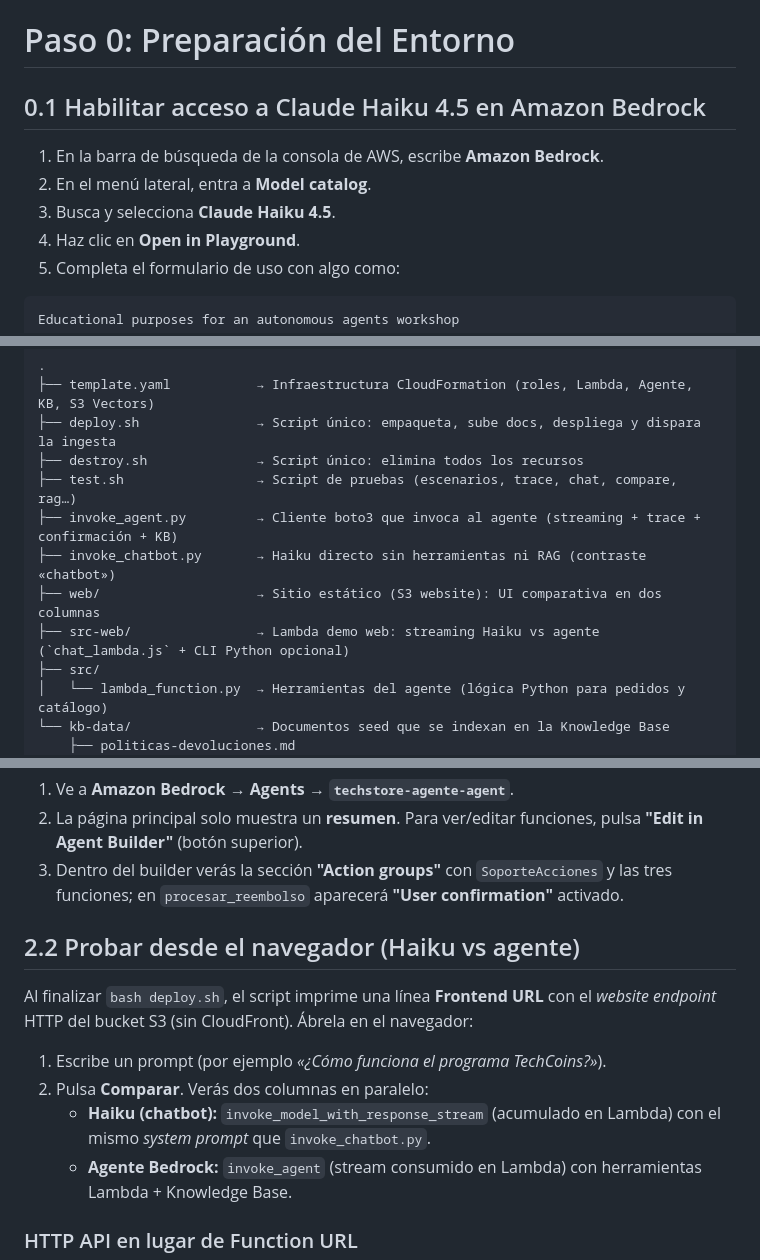
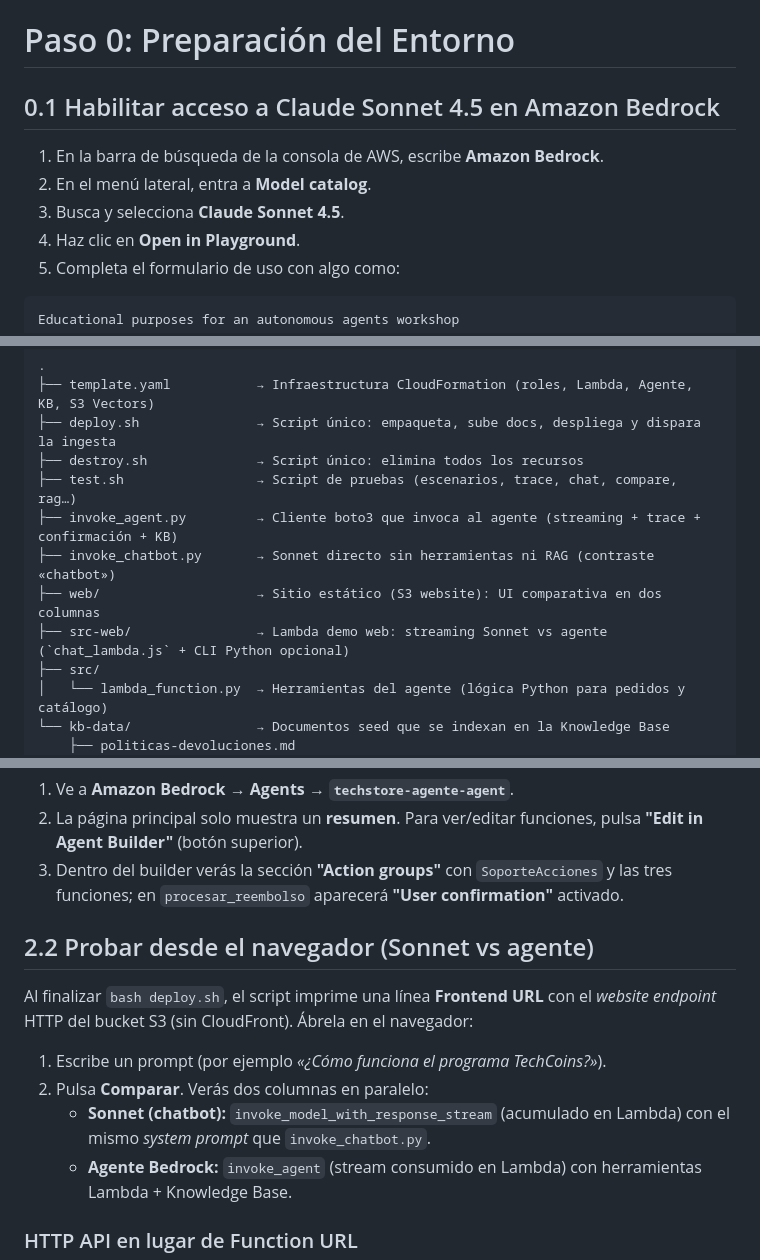
Before and after one commit to AndresDFX/bedrock-agents-workshop, a Markdown page: README.md, 3 parts joined by grey strips. GitHub-like rendering.

Commit message:
docs(README): migrate all Haiku 4.5 references to Sonnet 4.5
Update model name throughout README.md: section headers, project
structure, demo web description, compare/rag-vs-chatbot sections,
and the final technology stack list.

Co-Authored-By: Claude Sonnet 4.6 <noreply@anthropic.com>

```diff
--- a/README.md
+++ b/README.md
@@ -37,11 +37,11 @@ infraestructura con **AWS CloudFormation**.
 
 # Paso 0: Preparación del Entorno
 
-## 0.1 Habilitar acceso a Claude Haiku 4.5 en Amazon Bedrock
+## 0.1 Habilitar acceso a Claude Sonnet 4.5 en Amazon Bedrock
 
 1. En la barra de búsqueda de la consola de AWS, escribe **Amazon Bedrock**.
 2. En el menú lateral, entra a **Model catalog**.
-3. Busca y selecciona **Claude Haiku 4.5**.
+3. Busca y selecciona **Claude Sonnet 4.5**.
 4. Haz clic en **Open in Playground**.
 5. Completa el formulario de uso con algo como:
 
@@ -84,9 +84,9 @@ cd bedrock-agents-workshop
 ├── destroy.sh              → Script único: elimina todos los recursos
 ├── test.sh                 → Script de pruebas (escenarios, trace, chat, compare, rag…)
 ├── invoke_agent.py         → Cliente boto3 que invoca al agente (streaming + trace + confirmación + KB)
-├── invoke_chatbot.py       → Haiku directo sin herramientas ni RAG (contraste «chatbot»)
+├── invoke_chatbot.py       → Sonnet directo sin herramientas ni RAG (contraste «chatbot»)
 ├── web/                    → Sitio estático (S3 website): UI comparativa en dos columnas
-├── src-web/                → Lambda demo web: streaming Haiku vs agente (`chat_lambda.js` + CLI Python opcional)
+├── src-web/                → Lambda demo web: streaming Sonnet vs agente (`chat_lambda.js` + CLI Python opcional)
 ├── src/
 │   └── lambda_function.py  → Herramientas del agente (lógica Python para pedidos y catálogo)
 └── kb-data/                → Documentos seed que se indexan en la Knowledge Base
@@ -211,14 +211,14 @@ source agent.env
    y las tres funciones; en `procesar_reembolso` aparecerá **"User confirmation"**
    activado.
 
-## 2.2 Probar desde el navegador (Haiku vs agente)
+## 2.2 Probar desde el navegador (Sonnet vs agente)
 
 Al finalizar `bash deploy.sh`, el script imprime una línea **Frontend URL** con el *website endpoint*
 HTTP del bucket S3 (sin CloudFront). Ábrela en el navegador:
 
 1. Escribe un prompt (por ejemplo *«¿Cómo funciona el programa TechCoins?»*).
 2. Pulsa **Comparar**. Verás dos columnas en paralelo:
-   - **Haiku (chatbot):** `invoke_model_with_response_stream` (acumulado en Lambda) con el mismo *system prompt* que `invoke_chatbot.py`.
+   - **Sonnet (chatbot):** `invoke_model_with_response_stream` (acumulado en Lambda) con el mismo *system prompt* que `invoke_chatbot.py`.
    - **Agente Bedrock:** `invoke_agent` (stream consumido en Lambda) con herramientas Lambda + Knowledge Base.
 
 ### HTTP API en lugar de Function URL
```
Also changed, not shown: other parts of README.md (+4 -4 lines).
